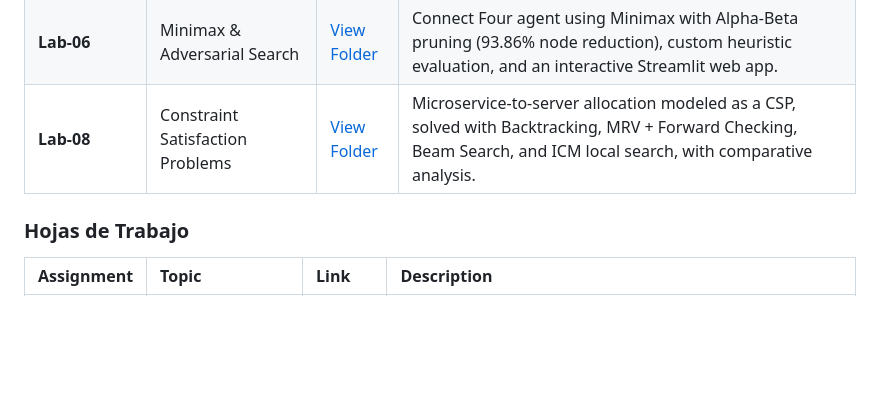
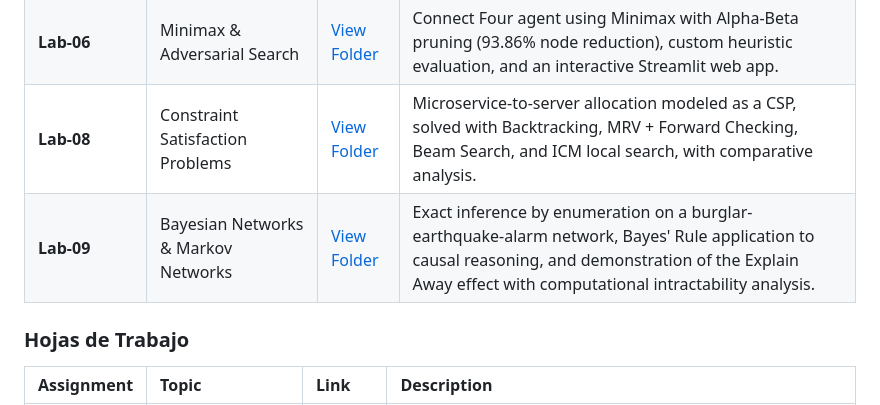
Before and after one commit to Jose-Merida-UVG/Artificial-Intelligence-CC3085, a Markdown page: README.md, the part around the change. GitHub-like rendering; blank space fills up the shorter version.

Commit message:
lab 9 readme

```diff
--- a/README.md
+++ b/README.md
@@ -26,6 +26,7 @@ This repository hosts the academic assignments and projects for the **Artificial
 | **Lab-05** | Reinforcement Learning | [View Folder](./Lab-05/) | Q-Learning on the stochastic FrozenLake-v1 environment (Gymnasium), with theoretical analysis of exploration/exploitation, SARSA vs. Q-Learning, and bootstrapping. |
 | **Lab-06** | Minimax & Adversarial Search | [View Folder](./Lab-06/) | Connect Four agent using Minimax with Alpha-Beta pruning (93.86% node reduction), custom heuristic evaluation, and an interactive Streamlit web app. |
 | **Lab-08** | Constraint Satisfaction Problems | [View Folder](./Lab-08/) | Microservice-to-server allocation modeled as a CSP, solved with Backtracking, MRV + Forward Checking, Beam Search, and ICM local search, with comparative analysis. |
+| **Lab-09** | Bayesian Networks & Markov Networks | [View Folder](./Lab-09/) | Exact inference by enumeration on a burglar-earthquake-alarm network, Bayes' Rule application to causal reasoning, and demonstration of the Explain Away effect with computational intractability analysis. |
 
 ### Hojas de Trabajo
 
```
Also changed, not shown: Lab-09/README.md (added, +42 -0 lines).
